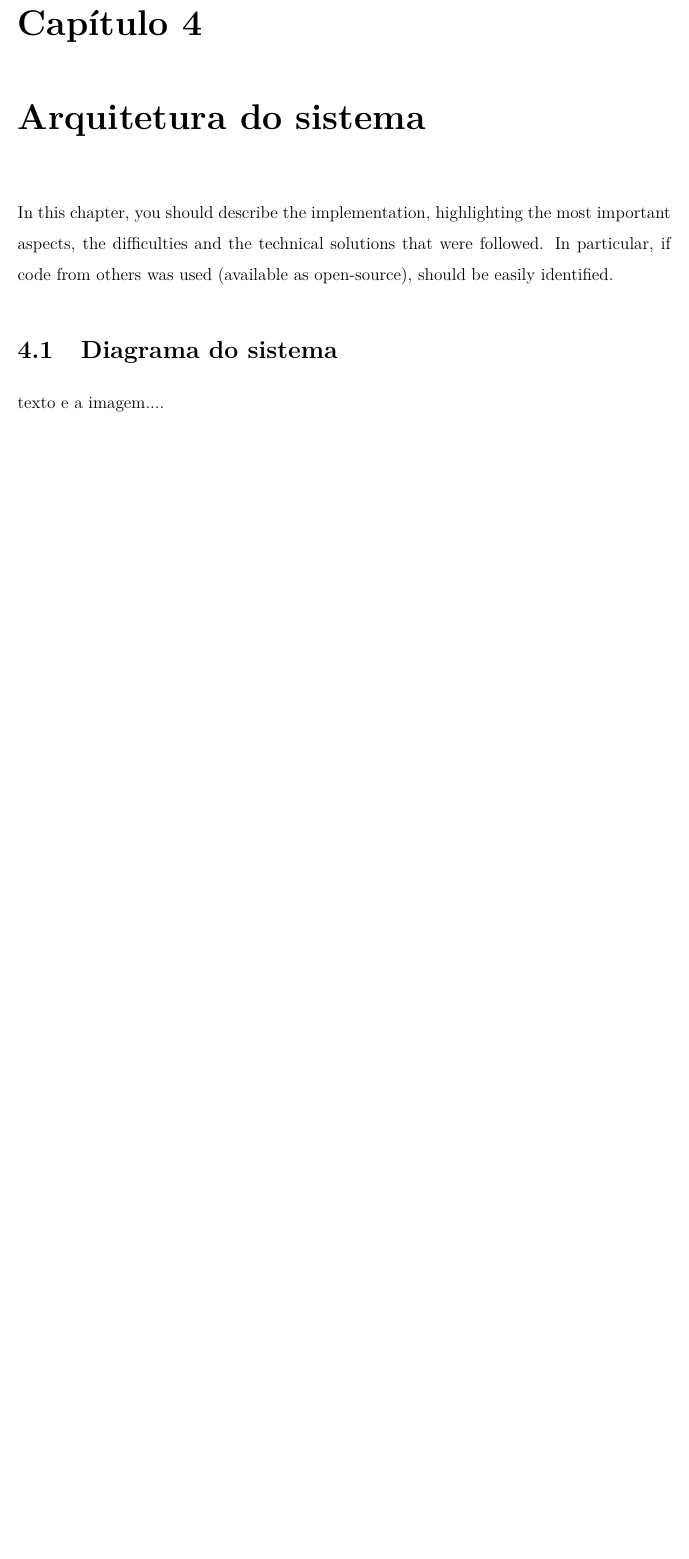
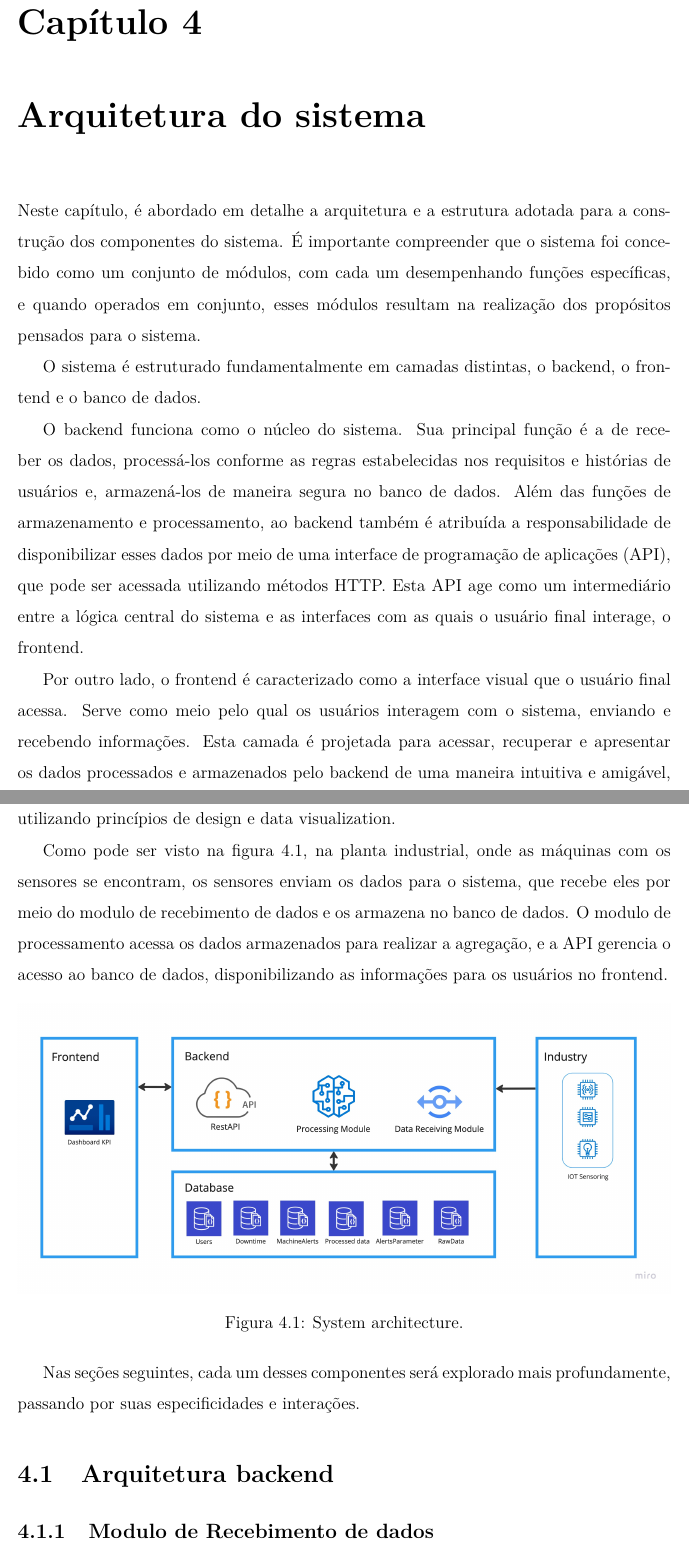
Before and after one commit to LeonardoLeiteMeira/master_degree_dissertation, a LaTeX thesis (relatorio.tex, which reads chapters/cap04.tex): part of page 41 of 53 before the commit and two parts of pages 41 and 42 of 57 after it, the two joined at a grey line, cut so that both start at the same text, the shorter picture padded with empty space. Compiled offline with pdfLaTeX.

Commit message:
init cap 4

```diff
--- a/chapters/cap04.tex
+++ b/chapters/cap04.tex
@@ -4,16 +4,28 @@
 
 
 \chapter{Arquitetura do sistema}\label{cap:development}
+Neste capítulo, é abordado em detalhe a arquitetura e a estrutura adotada para a construção dos componentes do sistema. É importante compreender que o sistema foi concebido como um conjunto de módulos, com cada um desempenhando funções específicas, e quando operados em conjunto, esses módulos resultam na realização dos propósitos pensados para o sistema.
 
-In this chapter, you should describe the implementation, highlighting the most important aspects, the difficulties and the technical solutions that were followed. In particular, if code from others was used (available as open-source), should be easily identified.
+O sistema é estruturado fundamentalmente em camadas distintas, o backend, o frontend e o banco de dados.
 
-\section[Diagrama do sistema]{Diagrama do sistema}
-texto e a imagem....
+%TODO Sigla api
+O backend funciona como o núcleo do sistema. Sua principal função é a de receber os dados, processá-los conforme as regras estabelecidas nos requisitos e histórias de usuários e, armazená-los de maneira segura no banco de dados. Além das funções de armazenamento e processamento, ao backend também é atribuída a responsabilidade de disponibilizar esses dados por meio de uma interface de programação de aplicações (API), que pode ser acessada utilizando métodos HTTP. Esta API age como um intermediário entre a lógica central do sistema e as interfaces com as quais o usuário final interage, o frontend.
 
-\section[Princípios do SOLID]{Princípios do SOLID}
-Topicos explicando cada uma das letras do SOLID e relacionando com exemplos concretos do sistema
+%TODO referencia para princípios de design e data visualization - Talvez referir a outra parte da dissertação que entra em mais detalhes
+Por outro lado, o frontend é caracterizado como a interface visual que o usuário final acessa. Serve como meio pelo qual os usuários interagem com o sistema, enviando e recebendo informações. Esta camada é projetada para acessar, recuperar e apresentar os dados processados e armazenados pelo backend de uma maneira intuitiva e amigável, utilizando princípios de design e data visualization.
+
+Como pode ser visto na figura~\ref{fig:systemAchitectureImage}, na planta industrial, onde as máquinas com os sensores se encontram, os sensores enviam os dados para o sistema, que recebe eles por meio do modulo de recebimento de dados e os armazena no banco de dados. O modulo de processamento acessa os dados armazenados para realizar a agregação, e a API gerencia o acesso ao banco de dados, disponibilizando as informações para os usuários no frontend.
+
+\begin{figure}[htbp]
+	\centering
+	\includegraphics[width=\textwidth]{images/Architecture.jpg}
+	\caption{System architecture.}
+	\label{fig:systemAchitectureImage}
+\end{figure}
+
+Nas seções seguintes, cada um desses componentes será explorado mais profundamente, passando por suas especificidades e interações.
 
 
 \section[Arquitetura do backend]{Arquitetura backend}
 
-\subsection*{API}
+\subsection{Modulo de Recebimento de dados}
```
Also changed, not shown: chapters/cap05.tex (+7 -4 lines), images/Architecture.jpg (added), images/recebimento_dados.png (added), relatorio.pdf, chapters/cap04.tex (29 more changed lines), 2 other files.
